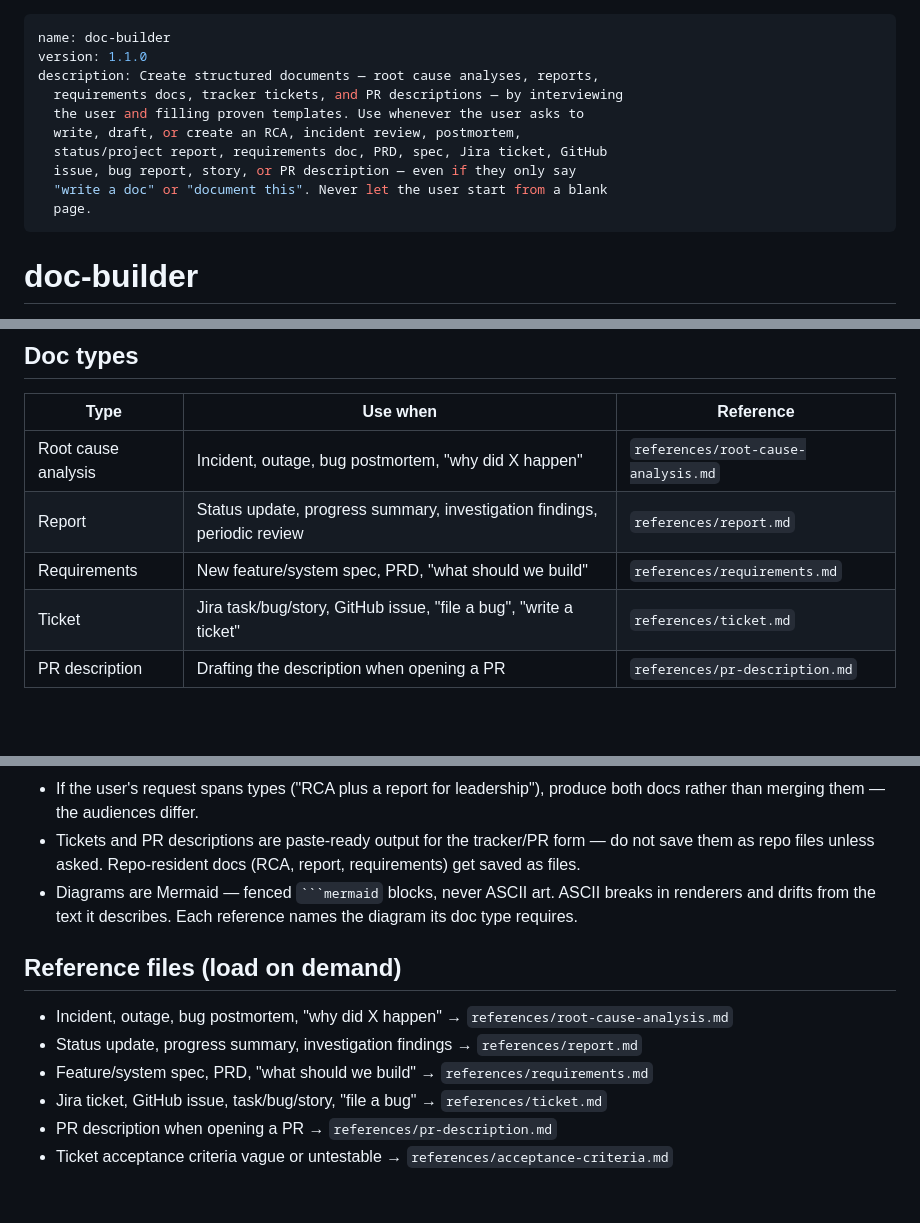
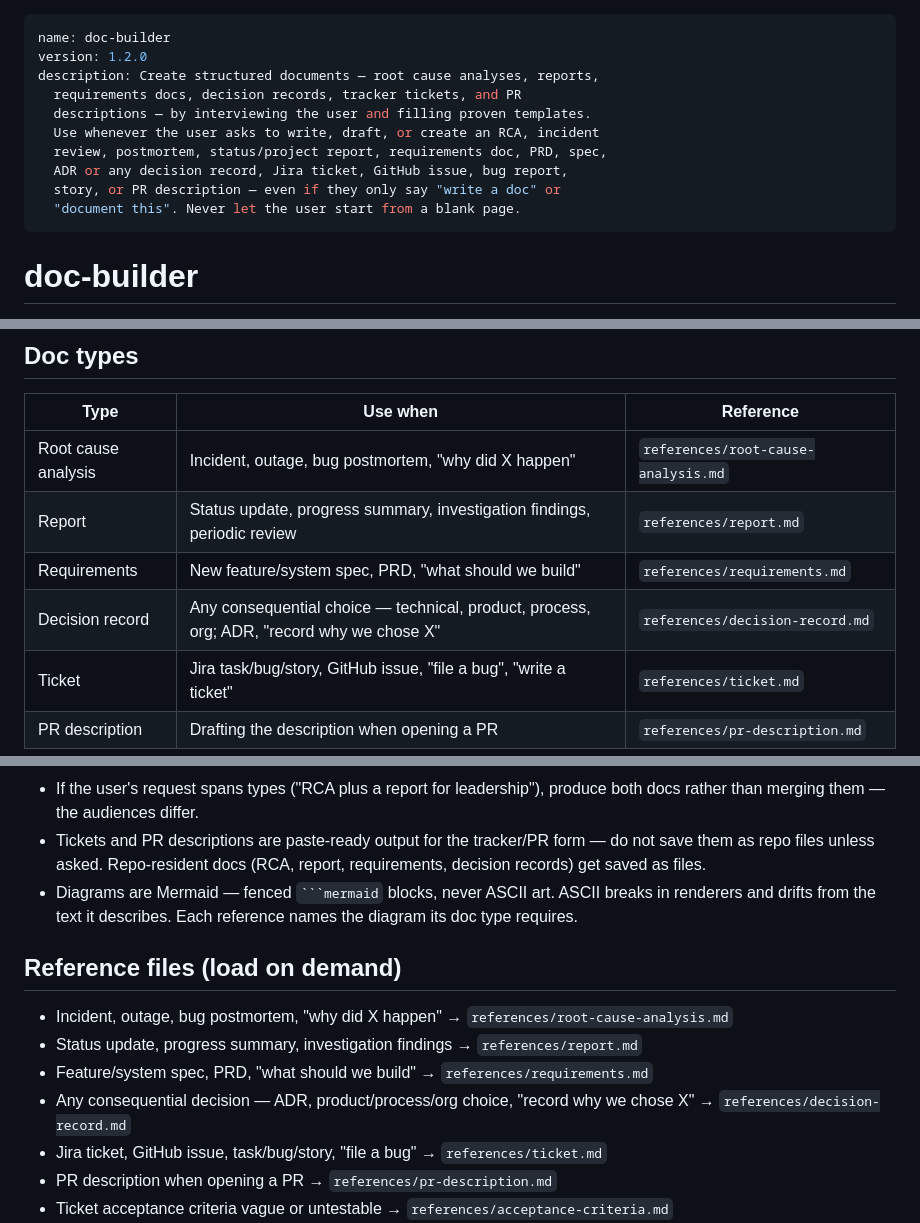
Before and after one commit to JPratama7/skills, a Markdown page: skills/doc-builder/SKILL.md, 3 parts joined by grey strips. Rendered like a GitHub page; blank space fills up the shorter version.

Commit message:
feat(doc-builder): add decision-record doc type
New references/decision-record.md template for ADRs and consequential
choices; routing table + load-on-demand index entries, save-as-file rule,
description trigger. Bumps to 1.2.0.

````diff
--- a/skills/doc-builder/SKILL.md
+++ b/skills/doc-builder/SKILL.md
@@ -1,14 +1,14 @@
 ---
 name: doc-builder
-version: 1.1.0
+version: 1.2.0
 description: Create structured documents — root cause analyses, reports,
-  requirements docs, tracker tickets, and PR descriptions — by interviewing
-  the user and filling proven templates. Use whenever the user asks to
-  write, draft, or create an RCA, incident review, postmortem,
-  status/project report, requirements doc, PRD, spec, Jira ticket, GitHub
-  issue, bug report, story, or PR description — even if they only say
-  "write a doc" or "document this". Never let the user start from a blank
-  page.
+  requirements docs, decision records, tracker tickets, and PR
+  descriptions — by interviewing the user and filling proven templates.
+  Use whenever the user asks to write, draft, or create an RCA, incident
+  review, postmortem, status/project report, requirements doc, PRD, spec,
+  ADR or any decision record, Jira ticket, GitHub issue, bug report,
+  story, or PR description — even if they only say "write a doc" or
+  "document this". Never let the user start from a blank page.
 ---
 
 # doc-builder
@@ -44,6 +44,7 @@ needed to fill it.
 | Root cause analysis | Incident, outage, bug postmortem, "why did X happen" | `references/root-cause-analysis.md` |
 | Report | Status update, progress summary, investigation findings, periodic review | `references/report.md` |
 | Requirements | New feature/system spec, PRD, "what should we build" | `references/requirements.md` |
+| Decision record | Any consequential choice — technical, product, process, org; ADR, "record why we chose X" | `references/decision-record.md` |
 | Ticket | Jira task/bug/story, GitHub issue, "file a bug", "write a ticket" | `references/ticket.md` |
 | PR description | Drafting the description when opening a PR | `references/pr-description.md` |
 
@@ -62,7 +63,7 @@ needed to fill it.
   produce both docs rather than merging them — the audiences differ.
 - Tickets and PR descriptions are paste-ready output for the tracker/PR
   form — do not save them as repo files unless asked. Repo-resident docs
-  (RCA, report, requirements) get saved as files.
+  (RCA, report, requirements, decision records) get saved as files.
 - Diagrams are Mermaid — fenced ` ```mermaid ` blocks, never ASCII art.
   ASCII breaks in renderers and drifts from the text it describes. Each
   reference names the diagram its doc type requires.
@@ -72,6 +73,7 @@ needed to fill it.
 - Incident, outage, bug postmortem, "why did X happen" → `references/root-cause-analysis.md`
 - Status update, progress summary, investigation findings → `references/report.md`
 - Feature/system spec, PRD, "what should we build" → `references/requirements.md`
+- Any consequential decision — ADR, product/process/org choice, "record why we chose X" → `references/decision-record.md`
 - Jira ticket, GitHub issue, task/bug/story, "file a bug" → `references/ticket.md`
 - PR description when opening a PR → `references/pr-description.md`
 - Ticket acceptance criteria vague or untestable → `references/acceptance-criteria.md`
````
Also changed, not shown: 2 other files.
